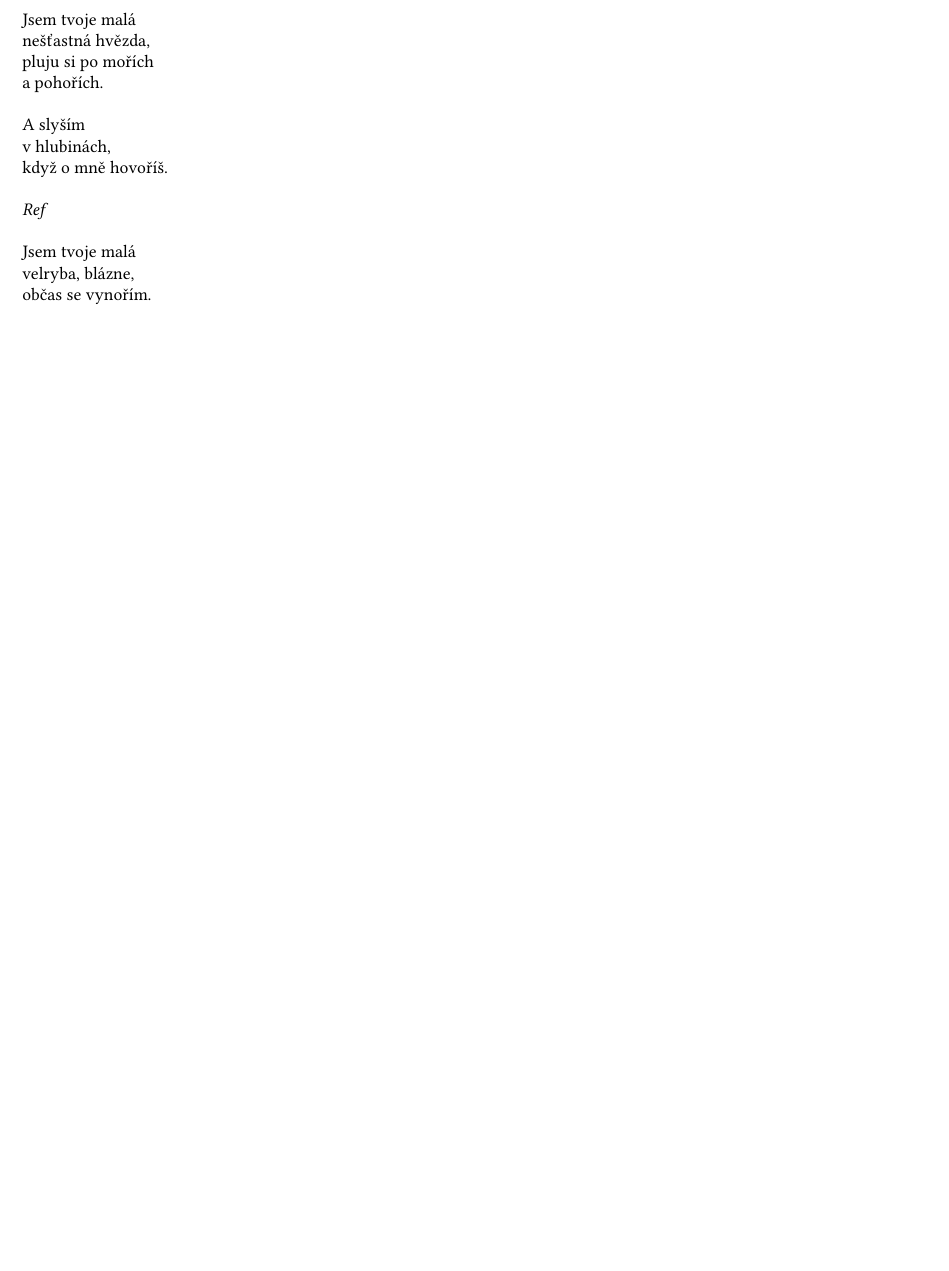
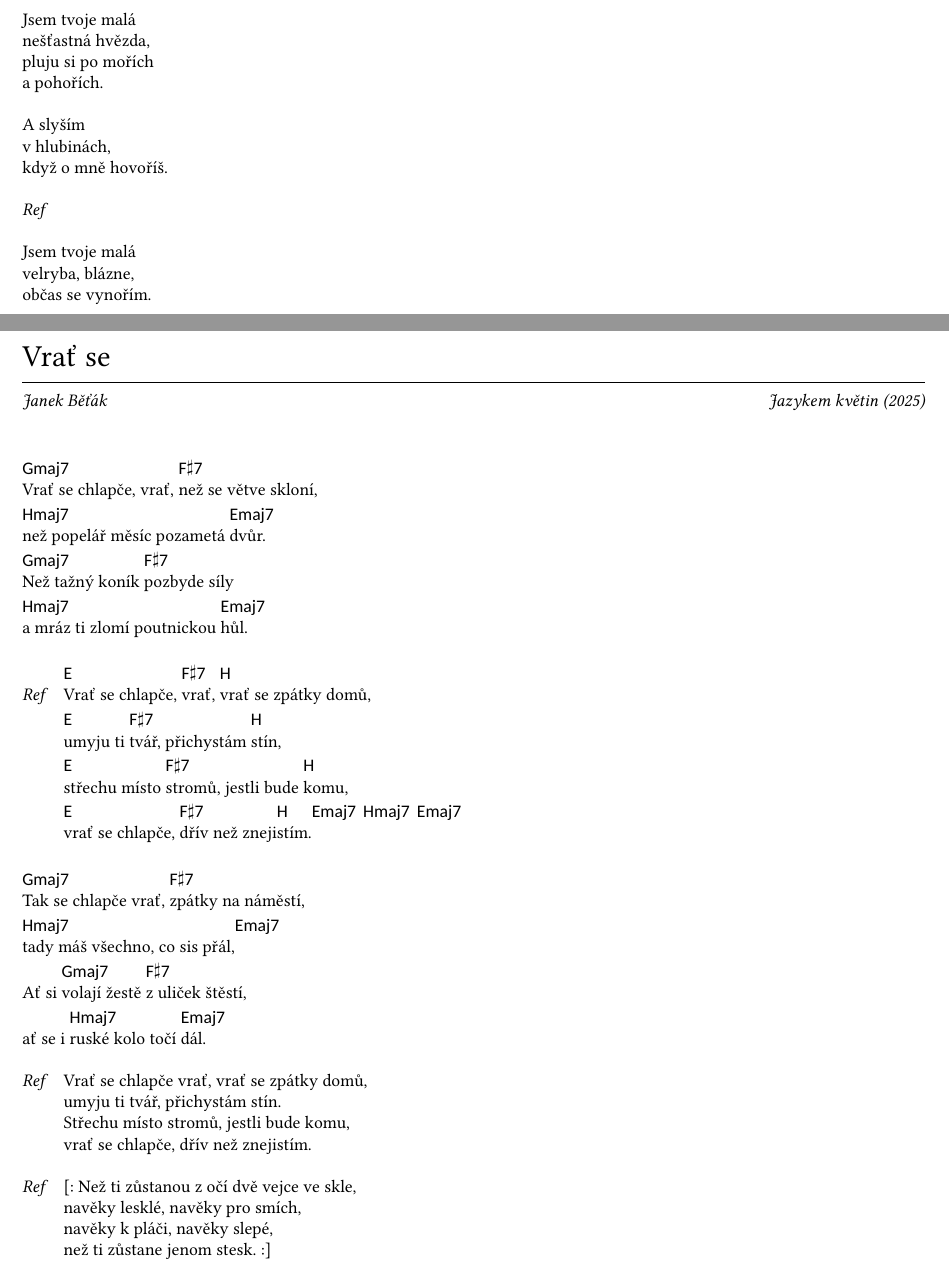
Before and after one commit to danekpavel/songbook, a LaTeX document (data/sb.tex): part of page 93 of 96 before the commit and two parts of pages 93 and 94 of 97 after it, the two joined at a grey line, cut so that both start at the same text, the shorter picture padded with empty space. Compiled offline with XeLaTeX; a missing font is replaced by an installed copy or a similar font.

Commit message:
new song

```diff
--- a/data/sb.tex
+++ b/data/sb.tex
@@ -3832,6 +3832,40 @@
 
 
 
+\song{Vrať se}{Janek Běťák}{Jazykem květin (2025)}
+
+\verse{\sbline{\chordslyrics{\chord{Gmaj7}}{Vrať se chlapče, vrať, }\chordslyrics{\chord{F\msharp 7}}{než se větve skloní,}}
+\sbline{\chordslyrics{\chord{Hmaj7}}{než popelář měsíc pozametá }\chordslyrics{\chord{Emaj7}}{dvůr.}}
+\sbline{\chordslyrics{\chord{Gmaj7}}{Než tažný koník }\chordslyrics{\chord{F\msharp 7}}{pozbyde síly}}
+\sbline{\chordslyrics{\chord{Hmaj7}}{a mráz ti zlomí poutnickou }\chordslyrics{\chord{Emaj7}}{hůl.}}
+}
+
+\chorus{\sbline{\chordslyrics{\chord{E}}{Vrať se chlapče, }\chordslyrics{\chord{F\msharp 7}}{vrať, }\chordslyrics{\chord{H}}{vrať se zpátky domů,}}
+\sbline{\chordslyrics{\chord{E}}{umyju ti }\chordslyrics{\chord{F\msharp 7}}{tvář, přichystám }\chordslyrics{\chord{H}}{stín,}}
+\sbline{\chordslyrics{\chord{E}}{střechu místo }\chordslyrics{\chord{F\msharp 7}}{stromů, jestli bude }\chordslyrics{\chord{H}}{komu,}}
+\sbline{\chordslyrics{\chord{E}}{vrať se chlapče, }\chordslyricshyphen{\chord{F\msharp 7}}{dřív než zneji}\chordslyrics{\chord{H}}{stím.}\chordslyrics{\chord{Emaj7}\chord{Hmaj7}\chord{Emaj7}}{}}
+}
+
+\verse{\sbline{\chordslyrics{\chord{Gmaj7}}{Tak se chlapče vrať, }\chordslyrics{\chord{F\msharp 7}}{zpátky na náměstí,}}
+\sbline{\chordslyrics{\chord{Hmaj7}}{tady máš všechno, co sis přál,}\chordslyrics{\chord{Emaj7}}{}}
+\sbline{Ať si \chordslyrics{\chord{Gmaj7}}{volají žestě }\chordslyrics{\chord{F\msharp 7}}{z uliček štěstí,}}
+\sbline{ať se i \chordslyrics{\chord{Hmaj7}}{ruské kolo točí }\chordslyrics{\chord{Emaj7}}{dál.}}
+}
+
+\chorus{\sbline{Vrať se chlapče vrať, vrať se zpátky domů,}
+\sbline{umyju ti tvář, přichystám stín.}
+\sbline{Střechu místo stromů, jestli bude komu,}
+\sbline{vrať se chlapče, dřív než znejistím.}
+}
+
+\chorus{\sbline{[: Než ti zůstanou z očí dvě vejce ve skle,}
+\sbline{navěky lesklé, navěky pro smích,}
+\sbline{navěky k pláči, navěky slepé,}
+\sbline{než ti zůstane jenom stesk. :]}
+}
+
+
+
 \song{Waiting for You}{Nick Cave \& the Bad Seeds}{Ghosteen (2019)}
 
 \verse{\sbline{\chord{E$\flat$}\chord{Gm}\chord{E$\flat$}\chord{Gm}}
```
Also changed, not shown: data/sb.pdf, 1 other file.
